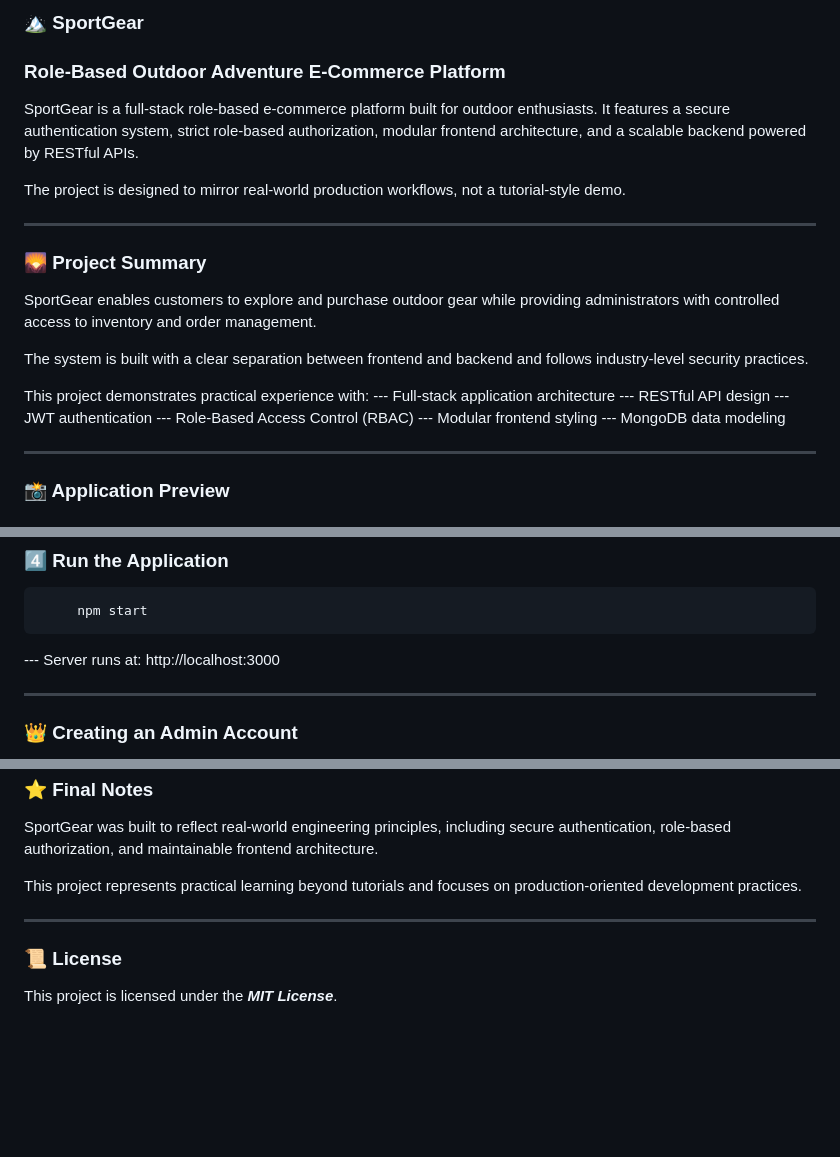
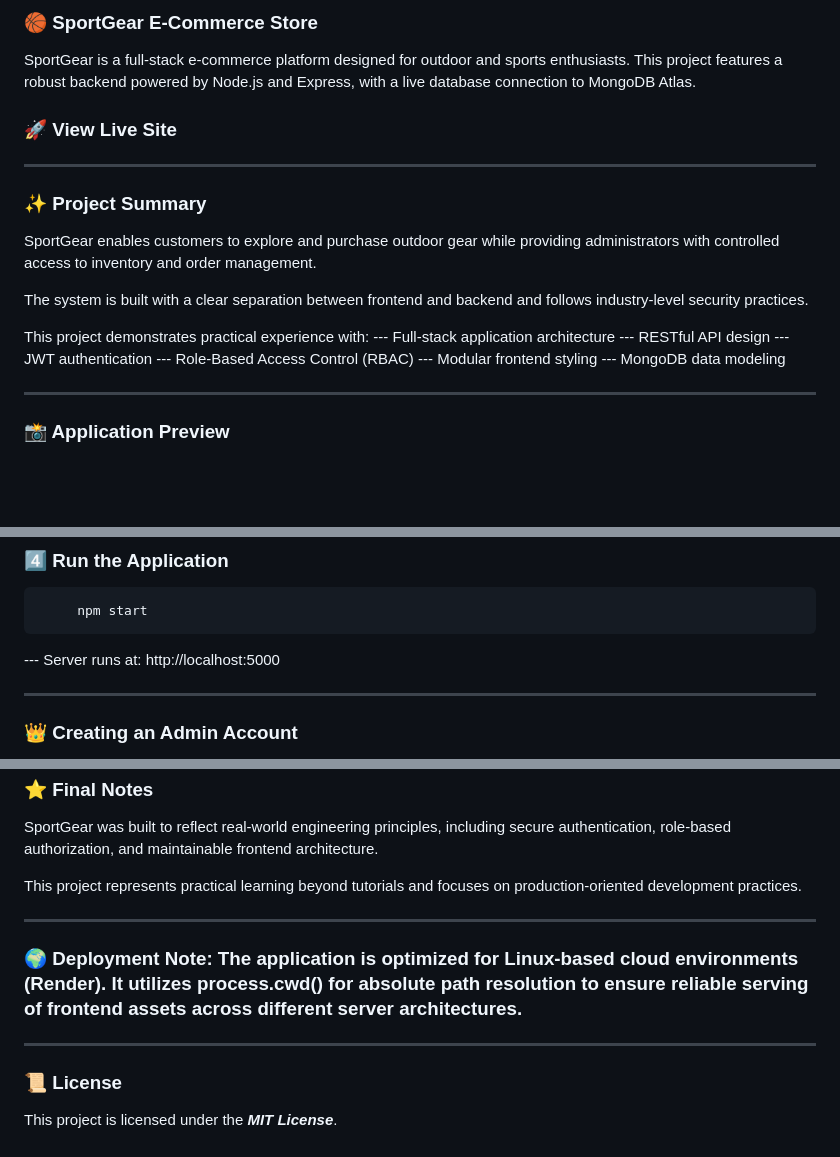
Before and after one commit to AayushAcharya189/SportGear, a Markdown page: README.md, 3 parts joined by grey strips. GitHub-like rendering; blank space fills up the shorter version.

Commit message:
docs: finalize professional readme with architecture and deployment notes

```diff
--- a/README.md
+++ b/README.md
@@ -1,15 +1,11 @@
-### 🏔️ SportGear
-### Role-Based Outdoor Adventure E-Commerce Platform
+### 🏀 SportGear E-Commerce Store
+SportGear is a full-stack e-commerce platform designed for outdoor and sports enthusiasts. This project features a robust backend powered by Node.js and Express, with a live database connection to MongoDB Atlas.
 
-SportGear is a full-stack role-based e-commerce platform built for outdoor enthusiasts.
-It features a secure authentication system, strict role-based authorization, modular frontend architecture, and a scalable backend powered by RESTful APIs.
-
-The project is designed to mirror real-world production workflows, not a tutorial-style demo.
+### 🚀 View Live Site
 
 --------------------------------------------------------------
 
-### 🌄 Project Summary
-
+### ✨ Project Summary
 SportGear enables customers to explore and purchase outdoor gear while providing administrators with controlled access to inventory and order management.
 
 The system is built with a clear separation between frontend and backend and follows industry-level security practices.
@@ -21,6 +17,7 @@ This project demonstrates practical experience with:
 --- Role-Based Access Control (RBAC)
 --- Modular frontend styling
 --- MongoDB data modeling
+
 
 --------------------------------------------------------------
 
@@ -281,7 +278,7 @@ EMAIL_PASS=your_email_password
          npm start
 
 --- Server runs at:
-         http://localhost:3000
+         http://localhost:5000
 
 --------------------------------------------------------------
 
@@ -344,6 +341,10 @@ This project represents practical learning beyond tutorials and focuses on produ
 
 --------------------------------------------------------------
 
+### 🌍 Deployment Note: The application is optimized for Linux-based cloud environments (Render). It utilizes process.cwd() for absolute path resolution to ensure reliable serving of frontend assets across different server architectures.
+
+--------------------------------------------------------------
+
 ### 📜 License
 
 This project is licensed under the ***MIT License***.
```
